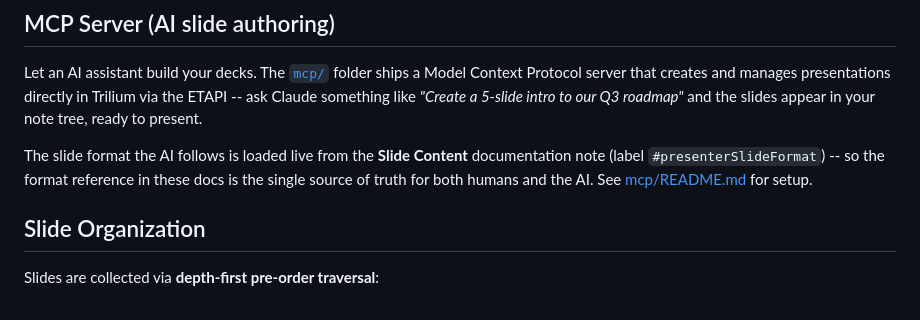
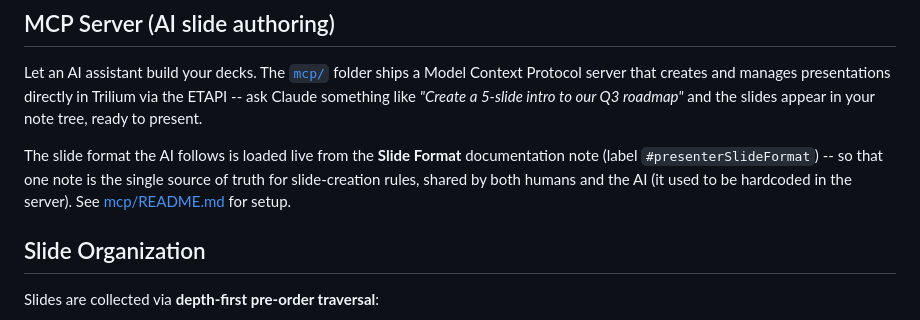
Before and after one commit to Stefan-Schmidbauer/trilium-presenter-plugin, a Markdown page: README.md, the part around the change. Drawn GitHub-style.

Commit message:
docs: fix MCP slide-format source note in README
The #presenterSlideFormat label lives on the "Slide Format" note, not
"Slide Content". Correct the README and clarify that this single note is
the shared source of slide-creation rules (formerly hardcoded in the
server).

Co-Authored-By: Claude <noreply@anthropic.com>

```diff
--- a/README.md
+++ b/README.md
@@ -48,7 +48,7 @@ Turn any Trilium note into a fullscreen presentation -- directly from Trilium, w
 
 Let an AI assistant build your decks. The [`mcp/`](mcp/) folder ships a Model Context Protocol server that creates and manages presentations directly in Trilium via the ETAPI -- ask Claude something like *"Create a 5-slide intro to our Q3 roadmap"* and the slides appear in your note tree, ready to present.
 
-The slide format the AI follows is loaded live from the **Slide Content** documentation note (label `#presenterSlideFormat`) -- so the format reference in these docs is the single source of truth for both humans and the AI. See [mcp/README.md](mcp/README.md) for setup.
+The slide format the AI follows is loaded live from the **Slide Format** documentation note (label `#presenterSlideFormat`) -- so that one note is the single source of truth for slide-creation rules, shared by both humans and the AI (it used to be hardcoded in the server). See [mcp/README.md](mcp/README.md) for setup.
 
 ## Slide Organization
 
```
